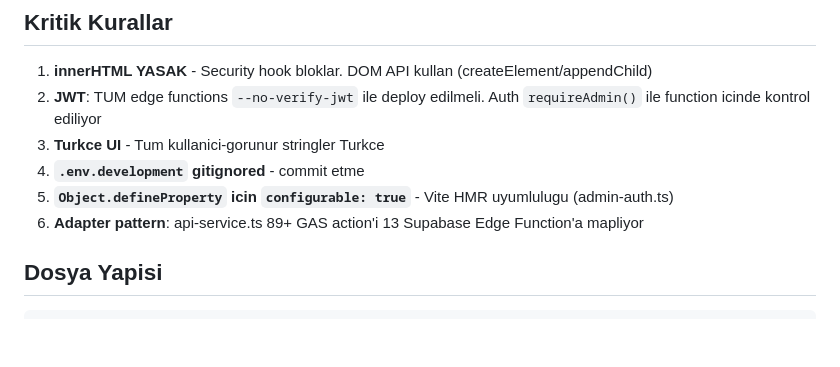
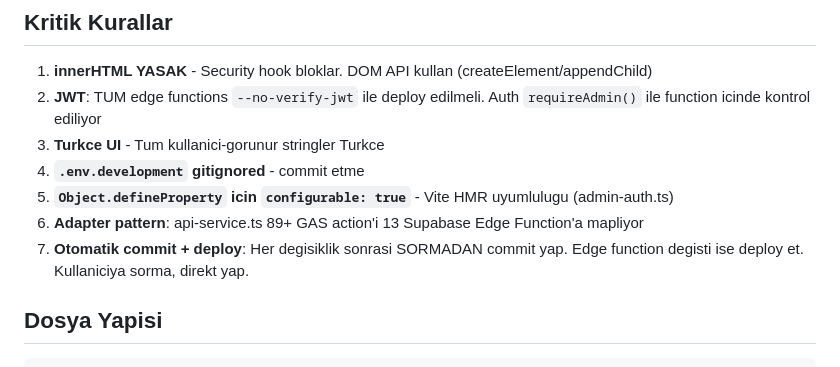
Before and after one commit to rolexizmiristinyepark/randevu_app, a Markdown page: CLAUDE.md, the part around the change. Rendered like a GitHub page; blank space fills up the shorter version.

Commit message:
chore: CLAUDE.md otomatik commit+deploy kuralı eklendi
Co-Authored-By: Claude Opus 4.6 <noreply@anthropic.com>

```diff
--- a/CLAUDE.md
+++ b/CLAUDE.md
@@ -12,6 +12,7 @@ Frontend: Vite + TypeScript | Backend: Supabase Edge Functions (Deno) | DB: Supa
 4. **`.env.development` gitignored** - commit etme
 5. **`Object.defineProperty` icin `configurable: true`** - Vite HMR uyumlulugu (admin-auth.ts)
 6. **Adapter pattern**: api-service.ts 89+ GAS action'i 13 Supabase Edge Function'a mapliyor
+7. **Otomatik commit + deploy**: Her degisiklik sonrasi SORMADAN commit yap. Edge function degisti ise deploy et. Kullaniciya sorma, direkt yap.
 
 ## Dosya Yapisi
 
```
